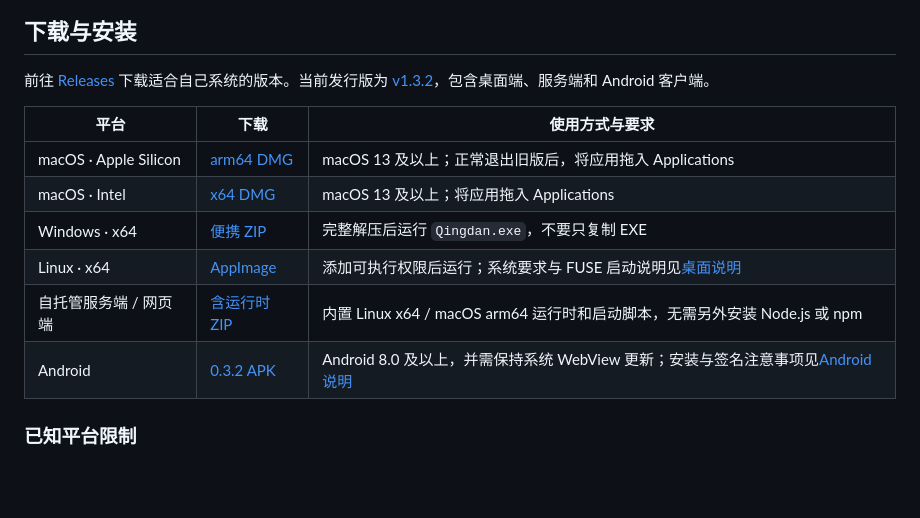
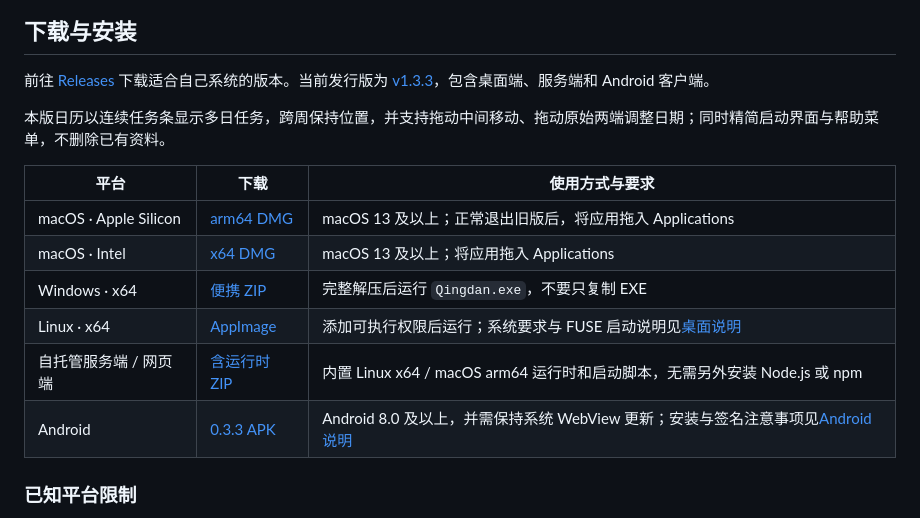
Before and after one commit to AaronJny/qingdan, a Markdown page: README.md, the part around the change. GitHub-like rendering; blank space fills up the shorter version.

```diff
--- a/README.md
+++ b/README.md
@@ -58,16 +58,18 @@
 
 ## 下载与安装
 
-前往 [Releases](https://github.com/AaronJny/qingdan/releases/latest) 下载适合自己系统的版本。当前发行版为 [v1.3.2](https://github.com/AaronJny/qingdan/releases/tag/v1.3.2)，包含桌面端、服务端和 Android 客户端。
+前往 [Releases](https://github.com/AaronJny/qingdan/releases/latest) 下载适合自己系统的版本。当前发行版为 [v1.3.3](https://github.com/AaronJny/qingdan/releases/tag/v1.3.3)，包含桌面端、服务端和 Android 客户端。
+
+本版日历以连续任务条显示多日任务，跨周保持位置，并支持拖动中间移动、拖动原始两端调整日期；同时精简启动界面与帮助菜单，不删除已有资料。
 
 | 平台 | 下载 | 使用方式与要求 |
 | --- | --- | --- |
-| macOS · Apple Silicon | [arm64 DMG](https://github.com/AaronJny/qingdan/releases/download/v1.3.2/Qingdan-1.3.2-mac-arm64.dmg) | macOS 13 及以上；正常退出旧版后，将应用拖入 Applications |
-| macOS · Intel | [x64 DMG](https://github.com/AaronJny/qingdan/releases/download/v1.3.2/Qingdan-1.3.2-mac-x64.dmg) | macOS 13 及以上；将应用拖入 Applications |
-| Windows · x64 | [便携 ZIP](https://github.com/AaronJny/qingdan/releases/download/v1.3.2/Qingdan-1.3.2-win-x64.zip) | 完整解压后运行 `Qingdan.exe`，不要只复制 EXE |
-| Linux · x64 | [AppImage](https://github.com/AaronJny/qingdan/releases/download/v1.3.2/Qingdan-1.3.2-linux-x64.AppImage) | 添加可执行权限后运行；系统要求与 FUSE 启动说明见[桌面说明](desktop/README.md) |
-| 自托管服务端 / 网页端 | [含运行时 ZIP](https://github.com/AaronJny/qingdan/releases/download/v1.3.2/qingdan-server-v1.3.2.zip) | 内置 Linux x64 / macOS arm64 运行时和启动脚本，无需另外安装 Node.js 或 npm |
-| Android | [0.3.2 APK](https://github.com/AaronJny/qingdan/releases/download/v1.3.2/Qingdan-0.3.2-android.apk) | Android 8.0 及以上，并需保持系统 WebView 更新；安装与签名注意事项见[Android 说明](android/README.md) |
+| macOS · Apple Silicon | [arm64 DMG](https://github.com/AaronJny/qingdan/releases/download/v1.3.3/Qingdan-1.3.3-mac-arm64.dmg) | macOS 13 及以上；正常退出旧版后，将应用拖入 Applications |
+| macOS · Intel | [x64 DMG](https://github.com/AaronJny/qingdan/releases/download/v1.3.3/Qingdan-1.3.3-mac-x64.dmg) | macOS 13 及以上；将应用拖入 Applications |
+| Windows · x64 | [便携 ZIP](https://github.com/AaronJny/qingdan/releases/download/v1.3.3/Qingdan-1.3.3-win-x64.zip) | 完整解压后运行 `Qingdan.exe`，不要只复制 EXE |
+| Linux · x64 | [AppImage](https://github.com/AaronJny/qingdan/releases/download/v1.3.3/Qingdan-1.3.3-linux-x64.AppImage) | 添加可执行权限后运行；系统要求与 FUSE 启动说明见[桌面说明](desktop/README.md) |
+| 自托管服务端 / 网页端 | [含运行时 ZIP](https://github.com/AaronJny/qingdan/releases/download/v1.3.3/qingdan-server-v1.3.3.zip) | 内置 Linux x64 / macOS arm64 运行时和启动脚本，无需另外安装 Node.js 或 npm |
+| Android | [0.3.3 APK](https://github.com/AaronJny/qingdan/releases/download/v1.3.3/Qingdan-0.3.3-android.apk) | Android 8.0 及以上，并需保持系统 WebView 更新；安装与签名注意事项见[Android 说明](android/README.md) |
 
 ### 已知平台限制
 
```
Also changed, not shown: README.en.md (+9 -7 lines).
